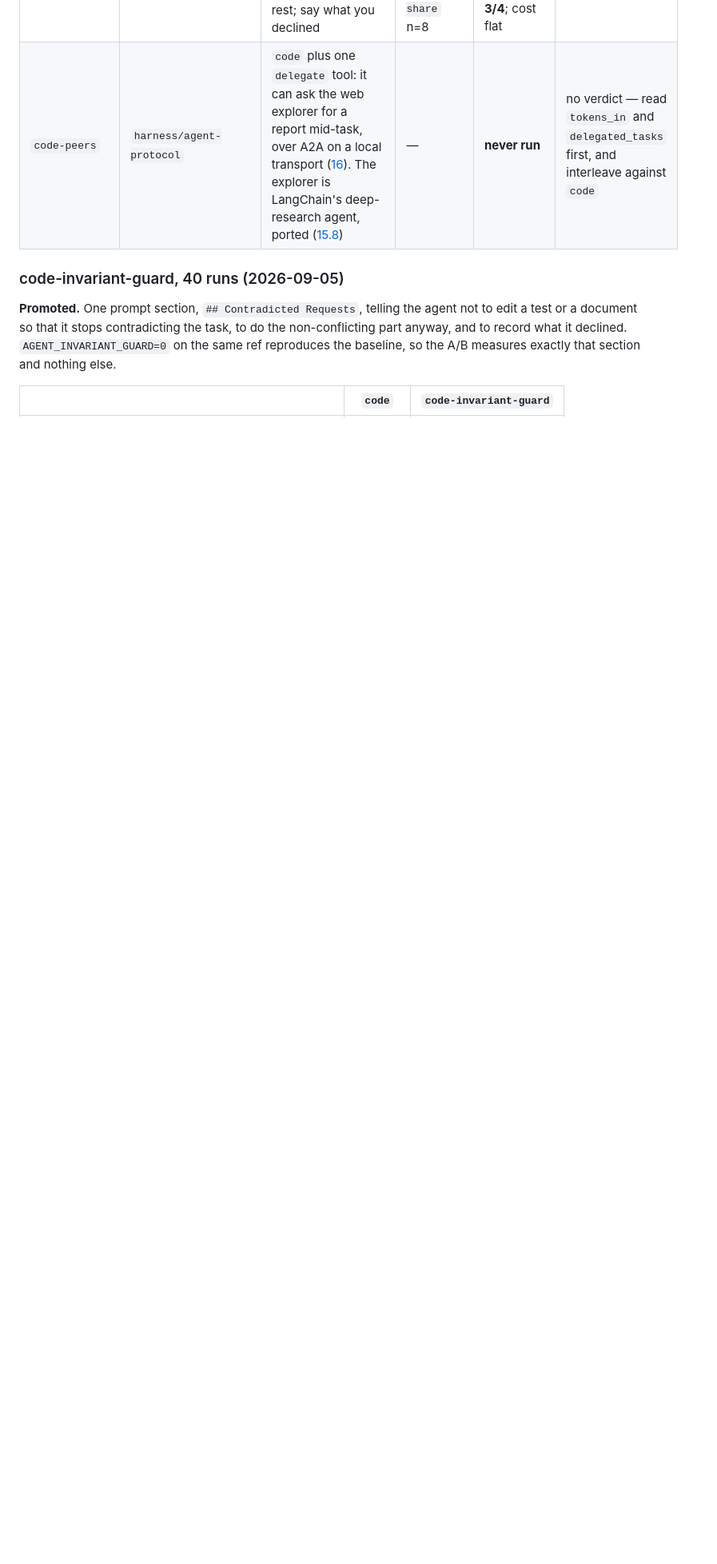
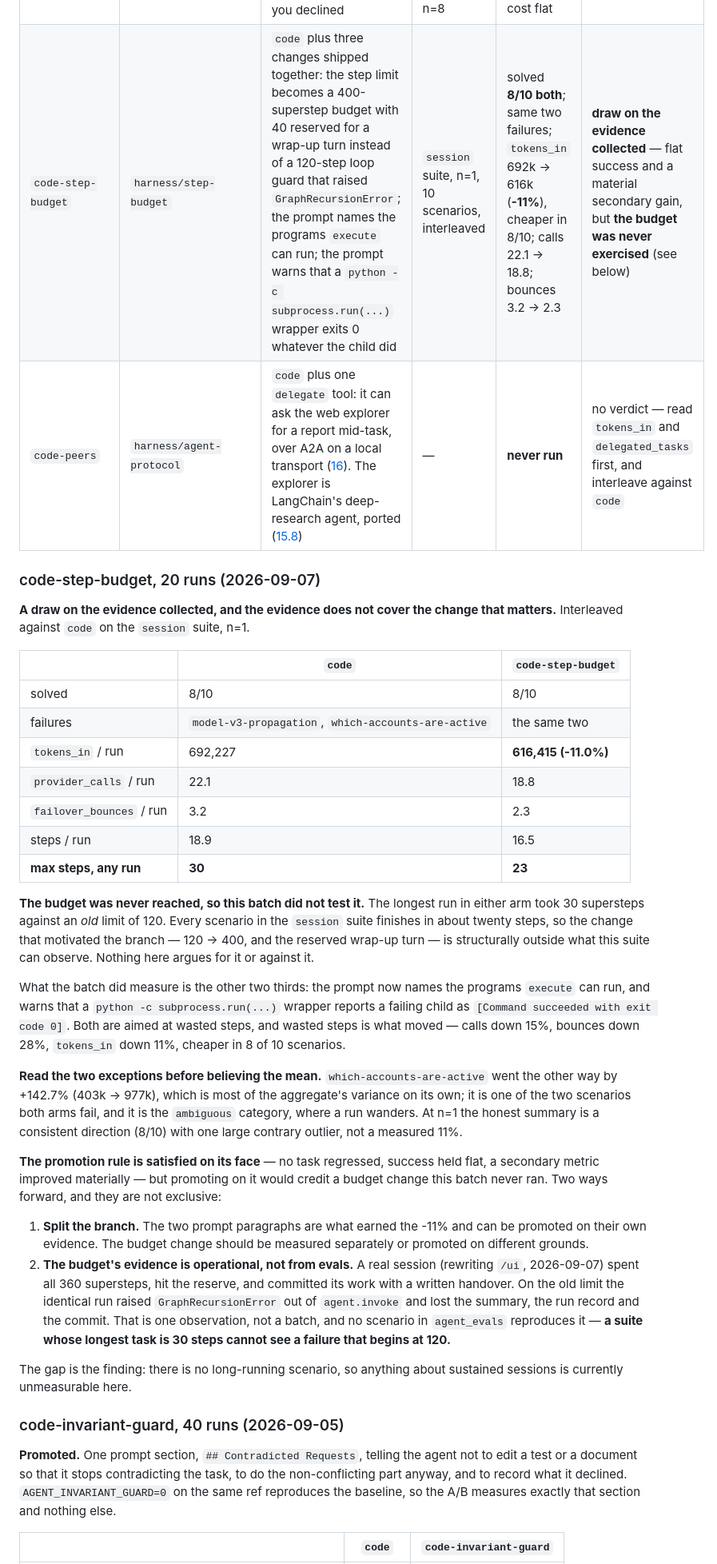
Before and after one commit to AndresOriol/llm_free_pool_router, a Markdown page: evals/CONFIGS.md, the part around the change. Shown at 80% size. Rendered like a GitHub page; blank space fills up the shorter version.

Commit message:
Record the step-budget batch, and what it could not measure
Interleaved against `code` on the session suite, n=1: solved 8/10 in both
arms with the same two failures, tokens_in down 11% and cheaper in 8 of 10
scenarios, calls down 15%, bounces down 28%.

The headline number is not the finding. The longest run in either arm took 30
supersteps against an old limit of 120, so the budget change the branch is
named for was never reached. What moved is the two prompt paragraphs. A suite
whose longest task is 30 steps cannot see a failure that begins at 120.

(cherry picked from commit ab59b7613f748a9ae6b191209afb9f165d8e7f78)

```diff
--- a/evals/CONFIGS.md
+++ b/evals/CONFIGS.md
@@ -36,8 +36,61 @@ the simpler configuration.
 | `code` (was `deepagents`) | `harness/deepagents` | A conversation instead of narrow roles: `create_deep_agent` on the pool behind a hard 128k context floor, configured like `deepagents-code` | — | **never run** | **the only configuration left** — no eval run recorded, so no verdict |
 | `code-account` | `agent/write-the-account` | `code` plus one paragraph: the project's own `NOTES.md` is the exception to "do not create summary markdown files" | session suite, n=1, 10 scenarios | solved 6/10 → 7/10; **account 2/10 → 8/10**; cost flat | **promoted** — flat success, secondary metric four-fold |
 | `code-invariant-guard` | `agent/invariant-guard` | `code` plus one prompt section, `## Contradicted Requests`: never edit a test or a document so that it stops contradicting the task; do the rest; say what you declined | session suite n=1, three contested scenarios n=3, `count-and-share` n=8 | solved 12/16 vs 10/16; **weakened 4 → 1**; `count-and-share` **0/8 → 3/4**; cost flat | **promoted** — the set-wide interval overlaps and is not the evidence; the target scenario is |
+| `code-step-budget` | `harness/step-budget` | `code` plus three changes shipped together: the step limit becomes a 400-superstep budget with 40 reserved for a wrap-up turn instead of a 120-step loop guard that raised `GraphRecursionError`; the prompt names the programs `execute` can run; the prompt warns that a `python -c subprocess.run(...)` wrapper exits 0 whatever the child did | `session` suite, n=1, 10 scenarios, interleaved | solved **8/10 both**; same two failures; `tokens_in` 692k → 616k (**-11%**), cheaper in 8/10; calls 22.1 → 18.8; bounces 3.2 → 2.3 | **draw on the evidence collected** — flat success and a material secondary gain, but **the budget was never exercised** (see below) |
 | `code-peers` | `harness/agent-protocol` | `code` plus one `delegate` tool: it can ask the web explorer for a report mid-task, over A2A on a local transport ([16](../docs/16-agent-protocol.md)). The explorer is LangChain's deep-research agent, ported ([15.8](../docs/15-explorer.md#158-the-deep-research-port)) | — | **never run** | no verdict — read `tokens_in` and `delegated_tasks` first, and interleave against `code` |
 
+
+### code-step-budget, 20 runs (2026-09-07)
+
+**A draw on the evidence collected, and the evidence does not cover the change
+that matters.** Interleaved against `code` on the `session` suite, n=1.
+
+| | `code` | `code-step-budget` |
+| --- | --- | --- |
+| solved | 8/10 | 8/10 |
+| failures | `model-v3-propagation`, `which-accounts-are-active` | the same two |
+| `tokens_in` / run | 692,227 | **616,415 (-11.0%)** |
+| `provider_calls` / run | 22.1 | 18.8 |
+| `failover_bounces` / run | 3.2 | 2.3 |
+| steps / run | 18.9 | 16.5 |
+| **max steps, any run** | **30** | **23** |
+
+**The budget was never reached, so this batch did not test it.** The longest run
+in either arm took 30 supersteps against an *old* limit of 120. Every scenario in
+the `session` suite finishes in about twenty steps, so the change that motivated
+the branch — 120 → 400, and the reserved wrap-up turn — is structurally outside
+what this suite can observe. Nothing here argues for it or against it.
+
+What the batch did measure is the other two thirds: the prompt now names the
+programs `execute` can run, and warns that a `python -c subprocess.run(...)`
+wrapper reports a failing child as `[Command succeeded with exit code 0]`. Both
+are aimed at wasted steps, and wasted steps is what moved — calls down 15%,
+bounces down 28%, `tokens_in` down 11%, cheaper in 8 of 10 scenarios.
+
+**Read the two exceptions before believing the mean.** `which-accounts-are-active`
+went the other way by +142.7% (403k → 977k), which is most of the aggregate's
+variance on its own; it is one of the two scenarios both arms fail, and it is the
+`ambiguous` category, where a run wanders. At n=1 the honest summary is a
+consistent direction (8/10) with one large contrary outlier, not a measured 11%.
+
+**The promotion rule is satisfied on its face** — no task regressed, success held
+flat, a secondary metric improved materially — but promoting on it would credit a
+budget change this batch never ran. Two ways forward, and they are not
+exclusive:
+
+1. **Split the branch.** The two prompt paragraphs are what earned the -11% and
+   can be promoted on their own evidence. The budget change should be measured
+   separately or promoted on different grounds.
+2. **The budget's evidence is operational, not from evals.** A real session
+   (rewriting `/ui`, 2026-09-07) spent all 360 supersteps, hit the reserve, and
+   committed its work with a written handover. On the old limit the identical
+   run raised `GraphRecursionError` out of `agent.invoke` and lost the summary,
+   the run record and the commit. That is one observation, not a batch, and no
+   scenario in `agent_evals` reproduces it — **a suite whose longest task is 30
+   steps cannot see a failure that begins at 120.**
+
+The gap is the finding: there is no long-running scenario, so anything about
+sustained sessions is currently unmeasurable here.
 
 ### code-invariant-guard, 40 runs (2026-09-05)
 
```
